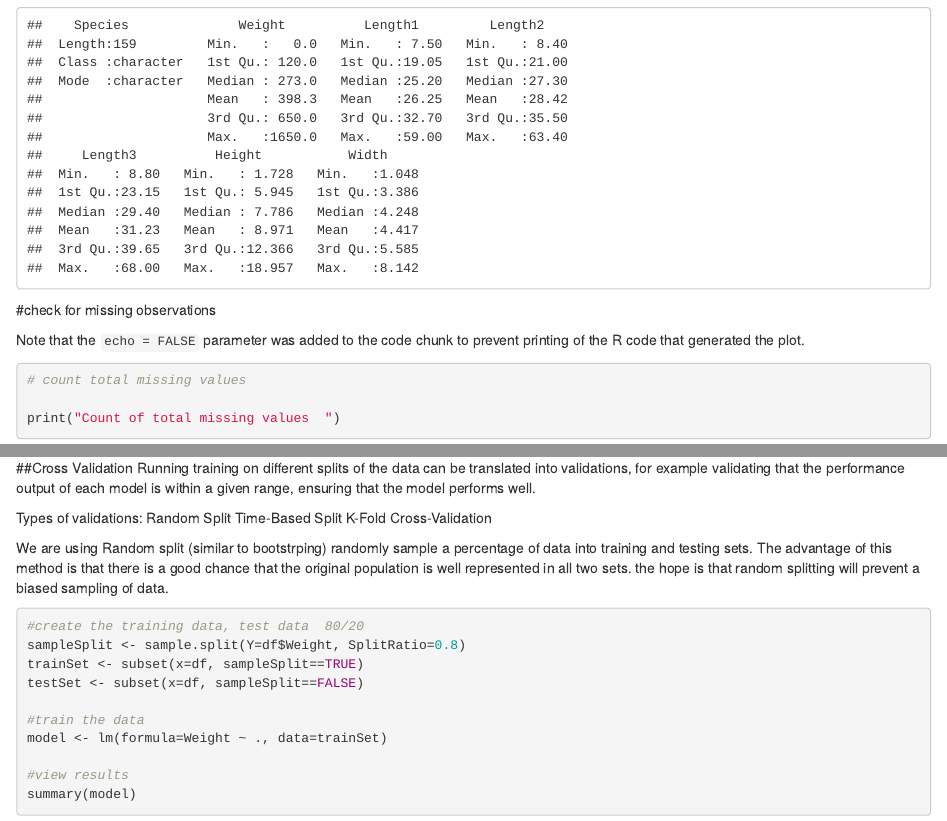
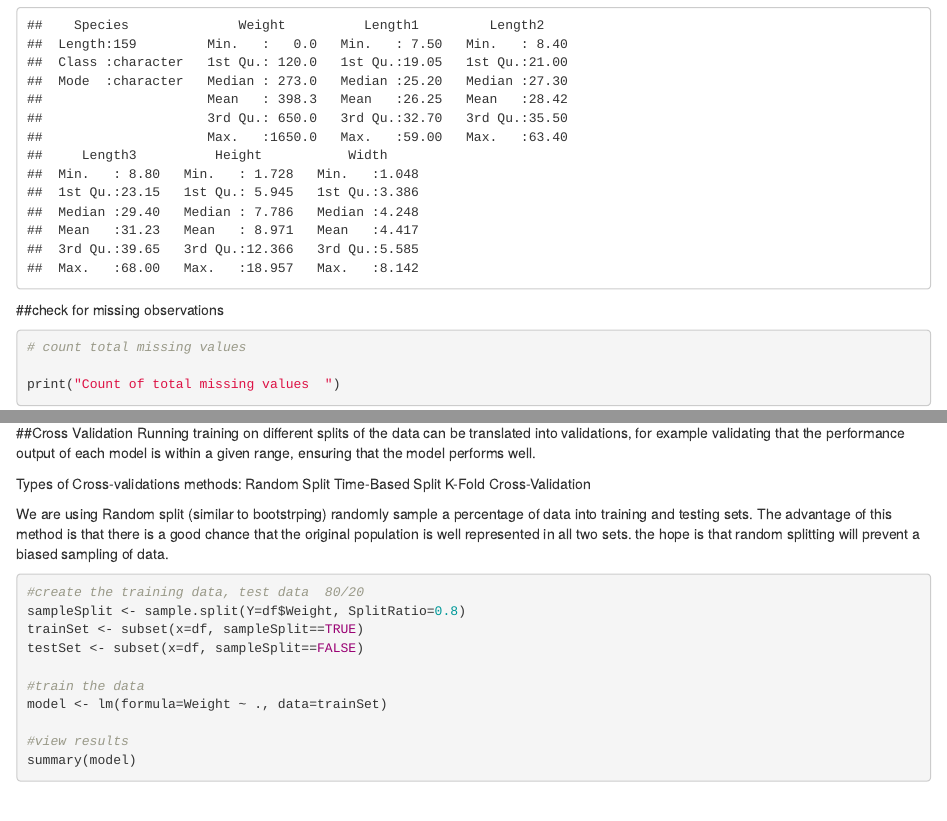
Before and after one commit to EconMike/MachineLearningR, an R Markdown document (MachineLearningRSupervisedRegression.Rmd): the page in a window 1100 px wide, from 1400 px down, and a second part further down, joined at a grey line. Rendered offline with R 4.5, knitr and Pandoc, with nearby package versions; code that draws random numbers runs with fixed seeds of ours.

Commit message:
Update MachineLearningRSupervisedRegression.Rmd

````diff
--- a/MachineLearningRSupervisedRegression.Rmd
+++ b/MachineLearningRSupervisedRegression.Rmd
@@ -52,10 +52,7 @@ summary(df)
 ```
 
 
-#check for missing observations
-
-
-Note that the `echo = FALSE` parameter was added to the code chunk to prevent printing of the R code that generated the plot.
+##check for missing observations
 
 
 
@@ -81,7 +78,7 @@ ggplot(data = df) +
 ##Cross Validation
 Running training on different splits of the data can be translated into validations, for example validating that the performance output of each model is within a given range, ensuring that the model performs well.
 
-Types of validations:
+Types of Cross-validations methods:
 Random Split
 Time-Based Split
 K-Fold Cross-Validation
````
Also changed, not shown: MachineLearningRSupervisedRegression.Rmd (2 more changed lines).
